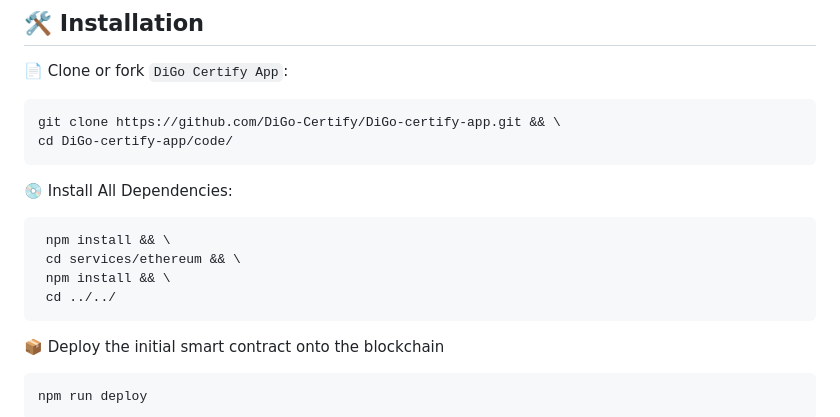
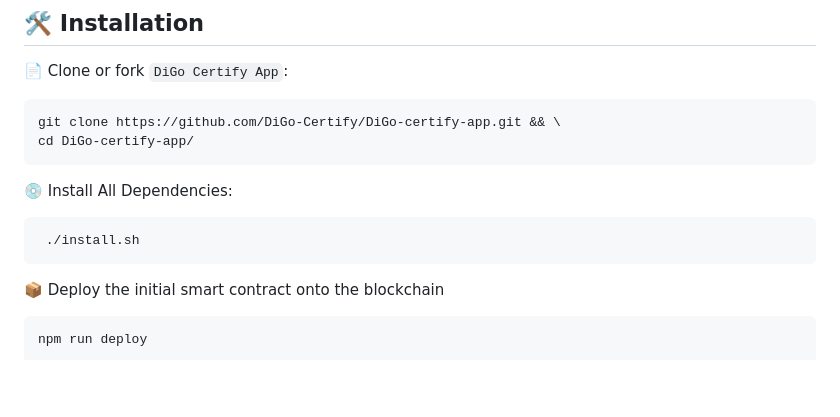
Before and after one commit to DiGo-Certify/DiGo-certify-app, a Markdown page: README.md, the part around the change. GitHub-like rendering; blank space fills up the shorter version.

````diff
--- a/README.md
+++ b/README.md
@@ -118,14 +118,11 @@ The following instructions will guide you through the installation process.
 📄 Clone or fork `DiGo Certify App`:
    ```sh
    git clone https://github.com/DiGo-Certify/DiGo-certify-app.git && \
-   cd DiGo-certify-app/code/
+   cd DiGo-certify-app/
    ```
 💿 Install All Dependencies:
    ```sh
-    npm install && \
-    cd services/ethereum && \
-    npm install && \
-    cd ../../
+    ./install.sh
    ```
 📦 Deploy the initial smart contract onto the blockchain
    ```sh
````
